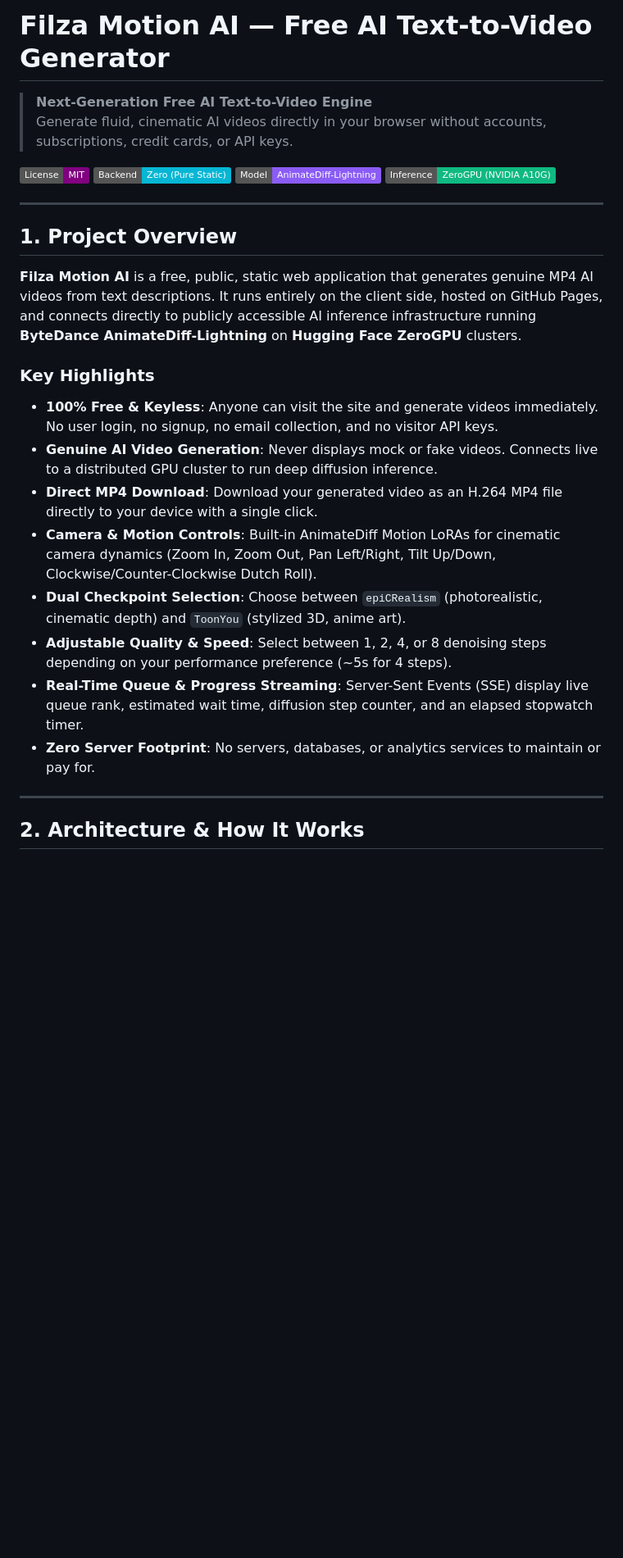
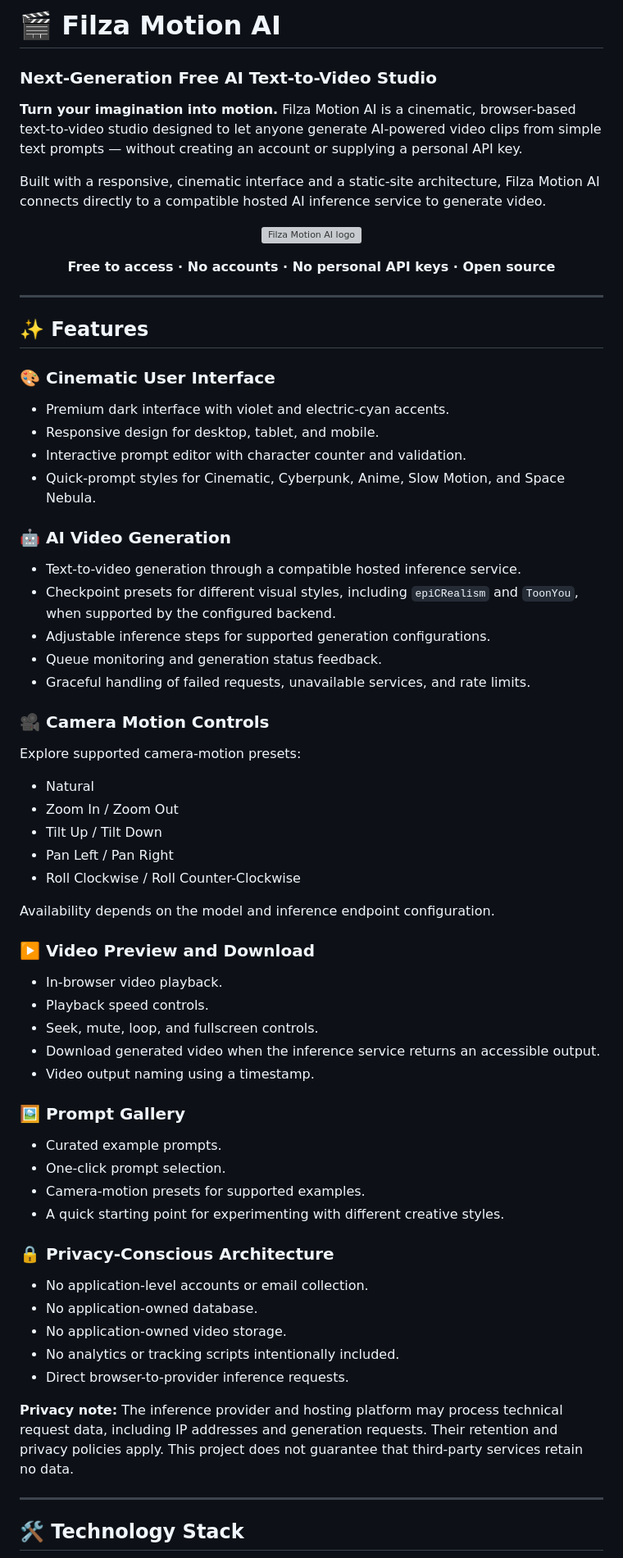
Before and after one commit to Peshimam-Ashar-Mohammed/Filza_Generator, a Markdown page: README.md, the part around one of its changes. Shown at 82% size. GitHub-like rendering; badges without logos; blank space fills up the shorter version; grey boxes are pictures that could not be loaded.

```diff
--- a/README.md
+++ b/README.md
@@ -1,30 +1,70 @@
-# Filza Motion AI — Free AI Text-to-Video Generator
+# 🎬 Filza Motion AI
 
-> **Next-Generation Free AI Text-to-Video Engine**
-> Generate fluid, cinematic AI videos directly in your browser without accounts, subscriptions, credit cards, or API keys.
+### Next-Generation Free AI Text-to-Video Studio
 
-[![License: MIT](https://img.shields.io/badge/License-MIT-purple.svg)](LICENSE)
-[![Zero Backend](https://img.shields.io/badge/Backend-Zero%20(Pure%20Static)-06B6D4.svg)](#architecture)
-[![Model](https://img.shields.io/badge/Model-AnimateDiff--Lightning-8B5CF6.svg)](https://huggingface.co/ByteDance/AnimateDiff-Lightning)
-[![GPU](https://img.shields.io/badge/Inference-ZeroGPU%20(NVIDIA%20A10G)-10B981.svg)](https://huggingface.co/docs/hub/spaces-gpus#zerogpu)
+**Turn your imagination into motion.** Filza Motion AI is a cinematic, browser-based text-to-video studio designed to let anyone generate AI-powered video clips from simple text prompts — without creating an account or supplying a personal API key.
+
+Built with a responsive, cinematic interface and a static-site architecture, Filza Motion AI connects directly to a compatible hosted AI inference service to generate video.
+
+<p align="center">
+  <img src="assets/logo.svg" alt="Filza Motion AI logo" width="120">
+</p>
+
+<p align="center">
+  <strong>Free to access · No accounts · No personal API keys · Open source</strong>
+</p>
 
 ---
 
-## 1. Project Overview
+## ✨ Features
 
-**Filza Motion AI** is a free, public, static web application that generates genuine MP4 AI videos from text descriptions. It runs entirely on the client side, hosted on GitHub Pages, and connects directly to publicly accessible AI inference infrastructure running **ByteDance AnimateDiff-Lightning** on **Hugging Face ZeroGPU** clusters.
+### 🎨 Cinematic User Interface
+- Premium dark interface with violet and electric-cyan accents.
+- Responsive design for desktop, tablet, and mobile.
+- Interactive prompt editor with character counter and validation.
+- Quick-prompt styles for Cinematic, Cyberpunk, Anime, Slow Motion, and Space Nebula.
 
-### Key Highlights
-- **100% Free & Keyless**: Anyone can visit the site and generate videos immediately. No user login, no signup, no email collection, and no visitor API keys.
-- **Genuine AI Video Generation**: Never displays mock or fake videos. Connects live to a distributed GPU cluster to run deep diffusion inference.
-- **Direct MP4 Download**: Download your generated video as an H.264 MP4 file directly to your device with a single click.
-- **Camera & Motion Controls**: Built-in AnimateDiff Motion LoRAs for cinematic camera dynamics (Zoom In, Zoom Out, Pan Left/Right, Tilt Up/Down, Clockwise/Counter-Clockwise Dutch Roll).
-- **Dual Checkpoint Selection**: Choose between `epiCRealism` (photorealistic, cinematic depth) and `ToonYou` (stylized 3D, anime art).
-- **Adjustable Quality & Speed**: Select between 1, 2, 4, or 8 denoising steps depending on your performance preference (~5s for 4 steps).
-- **Real-Time Queue & Progress Streaming**: Server-Sent Events (SSE) display live queue rank, estimated wait time, diffusion step counter, and an elapsed stopwatch timer.
-- **Zero Server Footprint**: No servers, databases, or analytics services to maintain or pay for.
+### 🤖 AI Video Generation
+- Text-to-video generation through a compatible hosted inference service.
+- Checkpoint presets for different visual styles, including `epiCRealism` and `ToonYou`, when supported by the configured backend.
+- Adjustable inference steps for supported generation configurations.
+- Queue monitoring and generation status feedback.
+- Graceful handling of failed requests, unavailable services, and rate limits.
+
+### 🎥 Camera Motion Controls
+Explore supported camera-motion presets:
+
+- Natural
+- Zoom In / Zoom Out
+- Tilt Up / Tilt Down
+- Pan Left / Pan Right
+- Roll Clockwise / Roll Counter-Clockwise
+
+Availability depends on the model and inference endpoint configuration.
+
+### ▶️ Video Preview and Download
+- In-browser video playback.
+- Playback speed controls.
+- Seek, mute, loop, and fullscreen controls.
+- Download generated video when the inference service returns an accessible output.
+- Video output naming using a timestamp.
+
+### 🖼️ Prompt Gallery
+- Curated example prompts.
+- One-click prompt selection.
+- Camera-motion presets for supported examples.
+- A quick starting point for experimenting with different creative styles.
+
+### 🔒 Privacy-Conscious Architecture
+- No application-level accounts or email collection.
+- No application-owned database.
+- No application-owned video storage.
+- No analytics or tracking scripts intentionally included.
+- Direct browser-to-provider inference requests.
+
+**Privacy note:** The inference provider and hosting platform may process technical request data, including IP addresses and generation requests. Their retention and privacy policies apply. This project does not guarantee that third-party services retain no data.
 
 ---
 
-## 2. Architecture & How It Works
+## 🛠️ Technology Stack
 
```
Also changed, not shown: other parts of README.md (+230 -66 lines).
